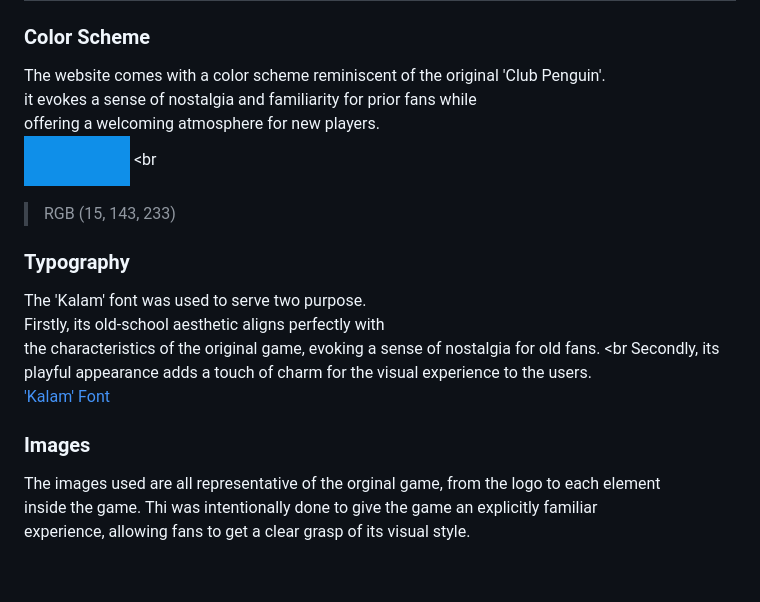
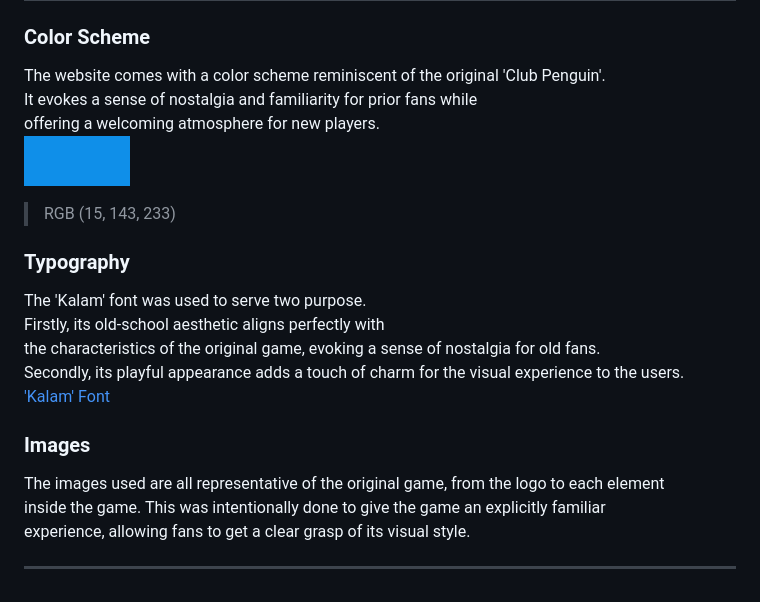
Before and after one commit to sakixchy/element-clash, a Markdown page: README.md, the part around the change. Drawn GitHub-style.

Commit message:
correcting some texts

```diff
--- a/README.md
+++ b/README.md
@@ -72,19 +72,21 @@ ___
 ## Design
 ### Color Scheme
 The website comes with a color scheme reminiscent of the original 'Club Penguin'. <br>
-it evokes a sense of nostalgia and familiarity for prior fans while <br>
+It evokes a sense of nostalgia and familiarity for prior fans while <br>
 offering a welcoming atmosphere for new players. <br>
-![an image of color palette](assets/images/readme/color-scheme.png) <br
+![an image of color palette](assets/images/readme/color-scheme.png)
 > RGB (15, 143, 233) <br>
 
 ### Typography
 The 'Kalam' font was used to serve two purpose. <br>
 Firstly, its old-school aesthetic aligns perfectly with <br>
-the characteristics of the original game, evoking a sense of nostalgia for old fans. <br
+the characteristics of the original game, evoking a sense of nostalgia for old fans. <br>
 Secondly, its playful appearance adds a touch of charm for the visual experience to the users. <br>
 ['Kalam' Font](https://fonts.google.com/share?selection.family=Kalam:wght@300)
 
 ### Images
-The images used are all representative of the orginal game, from the logo to each element <br>
-inside the game. Thi was intentionally done to give the game an explicitly familiar <br>
+The images used are all representative of the original game, from the logo to each element <br>
+inside the game. This was intentionally done to give the game an explicitly familiar <br>
 experience, allowing fans to get a clear grasp of its visual style.
+
+___
```
